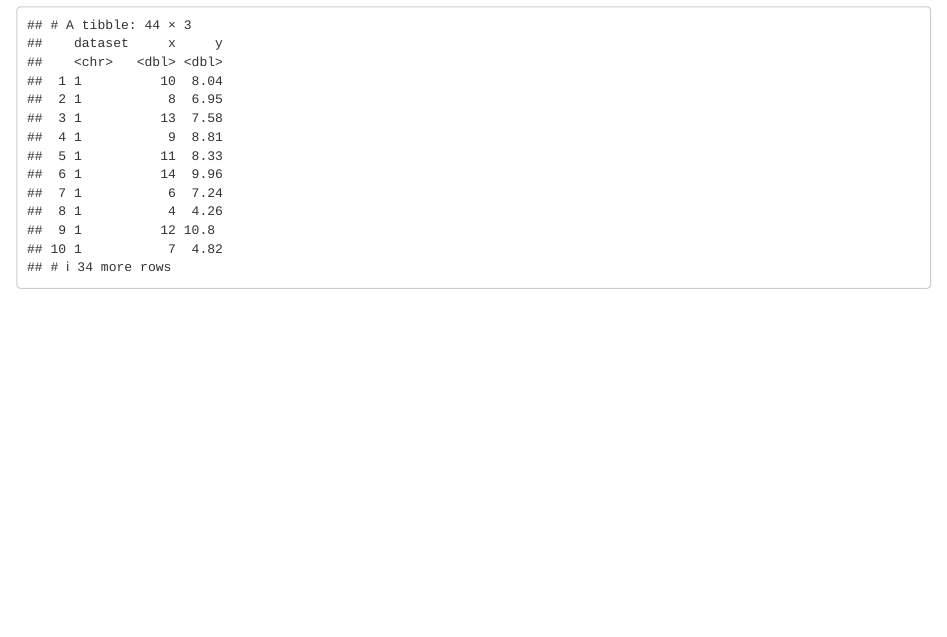
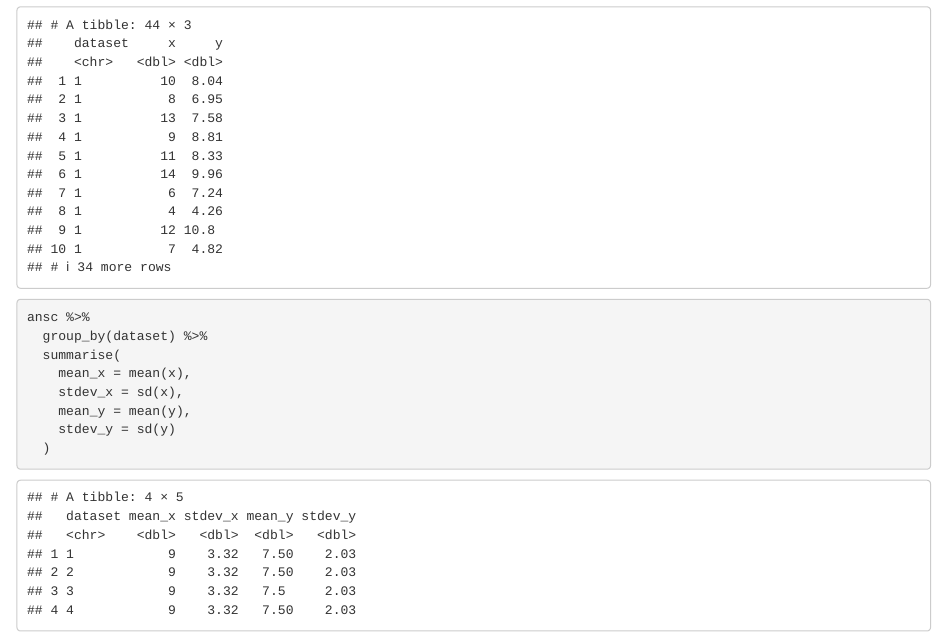
Before and after one commit to SEMO-GABD/kleinberg_donovan, an R Markdown document (hw03/Kleinberg_hw03.Rmd): the page in a window 1100 px wide, from 1070 px down. Rendered offline with R 4.5, knitr and Pandoc, with nearby package versions.

Commit message:
Mean and STD

````diff
--- a/hw03/Kleinberg_hw03.Rmd
+++ b/hw03/Kleinberg_hw03.Rmd
@@ -34,3 +34,13 @@ ansc <-
 ```{r}
 ansc
 ```
+```{r}
+ansc %>%
+  group_by(dataset) %>%
+  summarise(
+    mean_x = mean(x),
+    stdev_x = sd(x),
+    mean_y = mean(y),
+    stdev_y = sd(y)
+  )
+```
````
Also changed, not shown: hw03/Kleinberg_hw03.nb.html.
